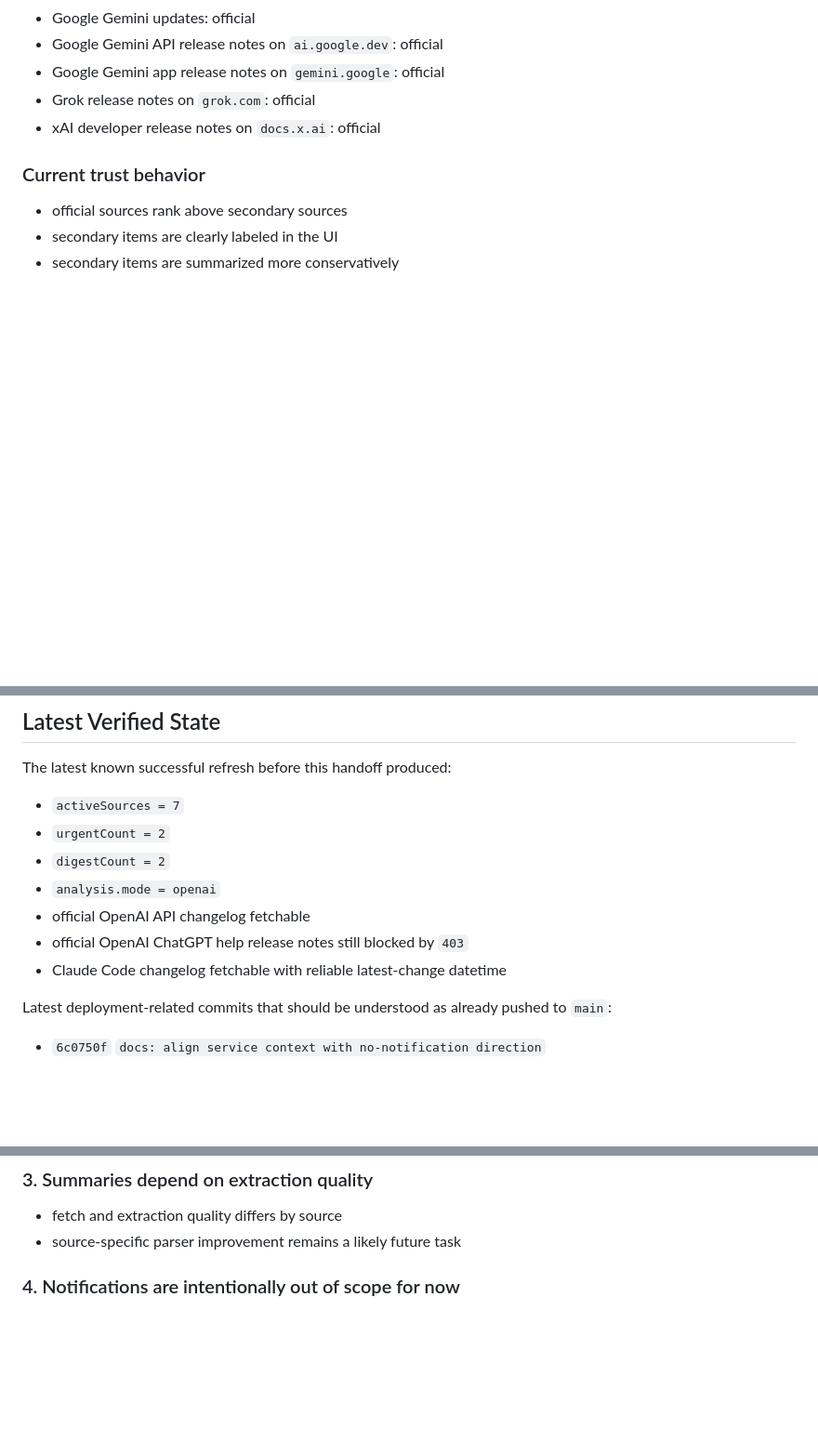
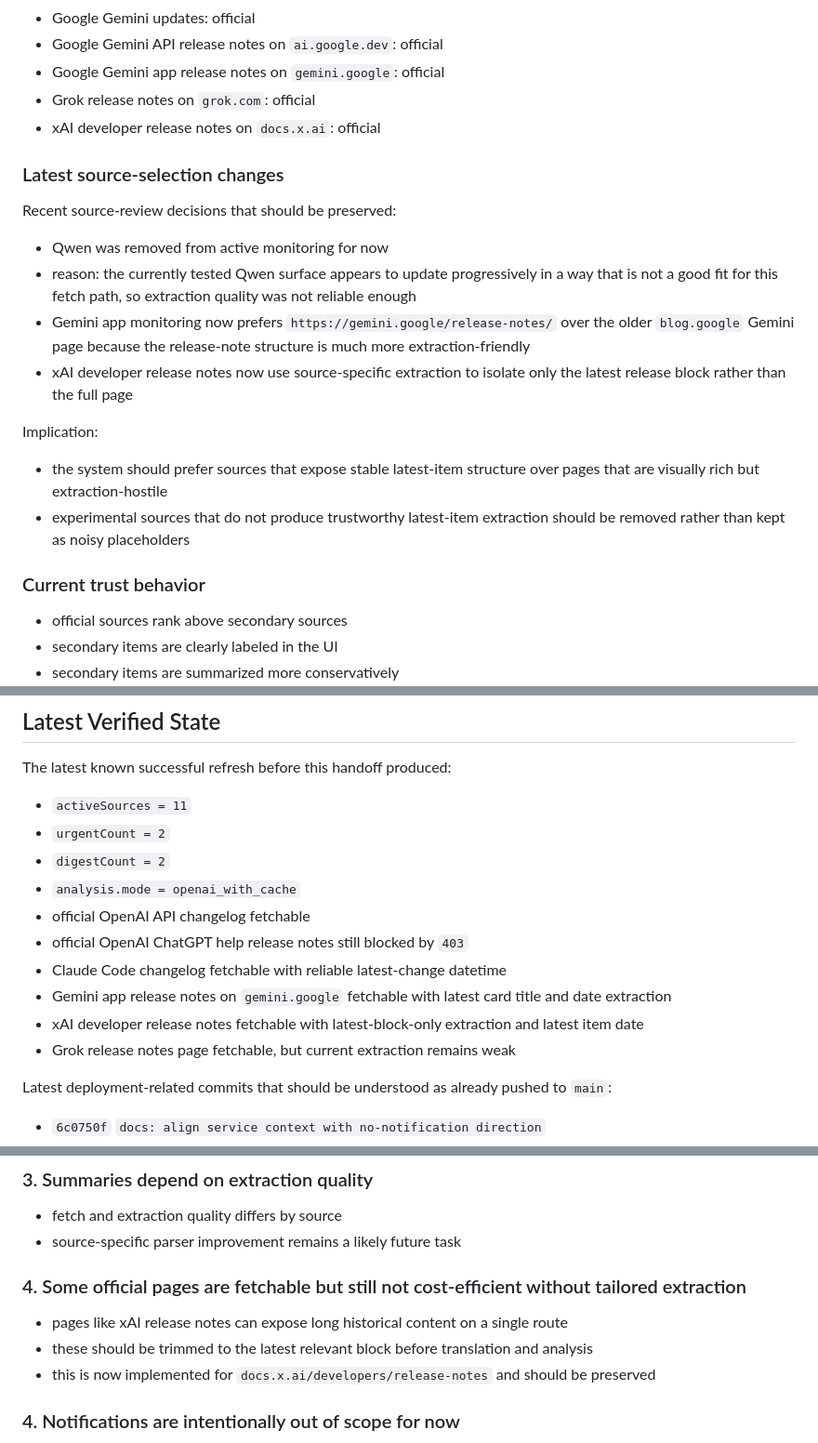
Before and after one commit to ryarata/ai_info, a Markdown page: docs/ai-update-service-context.md, 3 parts joined by grey strips. Shown at 93% size. GitHub-like rendering; blank space fills up the shorter version.

Commit message:
docs: update AI service context progress

```diff
--- a/docs/ai-update-service-context.md
+++ b/docs/ai-update-service-context.md
@@ -396,6 +396,25 @@ source is equally available.
 - Grok release notes on `grok.com`: official
 - xAI developer release notes on `docs.x.ai`: official
 
+### Latest source-selection changes
+
+Recent source-review decisions that should be preserved:
+
+- Qwen was removed from active monitoring for now
+- reason: the currently tested Qwen surface appears to update progressively in a way that is not a
+  good fit for this fetch path, so extraction quality was not reliable enough
+- Gemini app monitoring now prefers `https://gemini.google/release-notes/` over the older
+  `blog.google` Gemini page because the release-note structure is much more extraction-friendly
+- xAI developer release notes now use source-specific extraction to isolate only the latest release
+  block rather than the full page
+
+Implication:
+
+- the system should prefer sources that expose stable latest-item structure over pages that are
+  visually rich but extraction-hostile
+- experimental sources that do not produce trustworthy latest-item extraction should be removed
+  rather than kept as noisy placeholders
+
 ### Current trust behavior
 
 - official sources rank above secondary sources
@@ -817,13 +838,16 @@ Implication:
 
 The latest known successful refresh before this handoff produced:
 
-- `activeSources = 7`
+- `activeSources = 11`
 - `urgentCount = 2`
 - `digestCount = 2`
-- `analysis.mode = openai`
+- `analysis.mode = openai_with_cache`
 - official OpenAI API changelog fetchable
 - official OpenAI ChatGPT help release notes still blocked by `403`
 - Claude Code changelog fetchable with reliable latest-change datetime
+- Gemini app release notes on `gemini.google` fetchable with latest card title and date extraction
+- xAI developer release notes fetchable with latest-block-only extraction and latest item date
+- Grok release notes page fetchable, but current extraction remains weak
 
 Latest deployment-related commits that should be understood as already pushed to `main`:
 
@@ -906,6 +930,12 @@ The following are known limitations rather than mistakes:
 
 - fetch and extraction quality differs by source
 - source-specific parser improvement remains a likely future task
+
+### 4. Some official pages are fetchable but still not cost-efficient without tailored extraction
+
+- pages like xAI release notes can expose long historical content on a single route
+- these should be trimmed to the latest relevant block before translation and analysis
+- this is now implemented for `docs.x.ai/developers/release-notes` and should be preserved
 
 ### 4. Notifications are intentionally out of scope for now
 
```
Also changed, not shown: other parts of docs/ai-update-service-context.md (+2 -0 lines).
